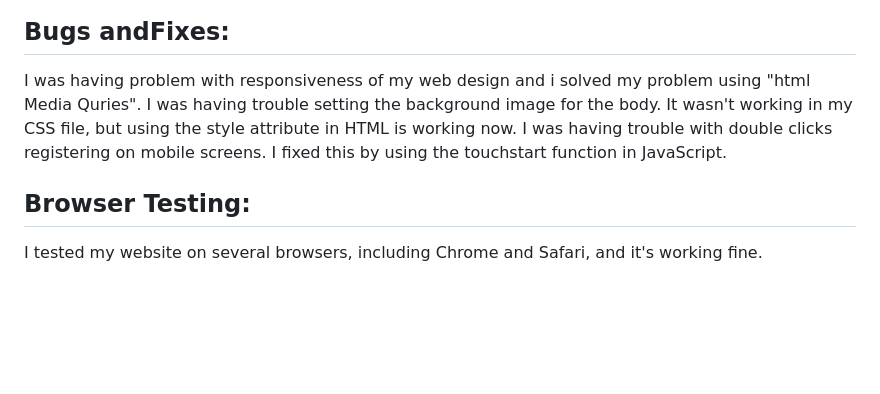
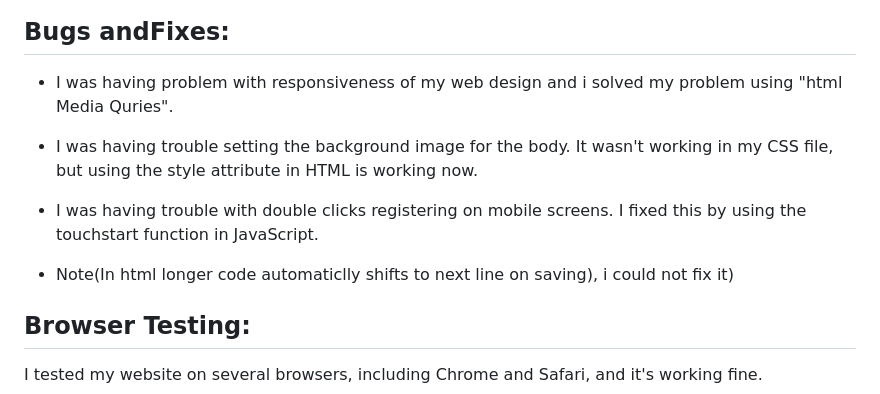
Before and after one commit to raheelaahmed/rock-paper-scossors, a Markdown page: README.md, the part around the change. Drawn GitHub-style; blank space fills up the shorter version.

Commit message:
add buga and fixes

```diff
--- a/README.md
+++ b/README.md
@@ -215,9 +215,11 @@ I used Lighthouse in the DevTools to check accessibility. Here are the results:
 
 ## Bugs andFixes:
 
-I was having problem with responsiveness of my web design and i solved my problem using "html Media Quries".
-I was having trouble setting the background image for the body. It wasn't working in my CSS file, but using the style attribute in HTML is working now.
-I was having trouble with double clicks registering on mobile screens. I fixed this by using the touchstart function in JavaScript.
+* I was having problem with responsiveness of my web design and i solved my problem using "html Media Quries".
+* I was having trouble setting the background image for the body. It wasn't working in my CSS file, but using the style attribute in HTML is working now.
+* I was having trouble with double clicks registering on mobile screens. I fixed this by using the touchstart function in JavaScript.
+
+* Note(In html longer code automaticlly shifts to next line on saving), i could not fix it)
 
 
 
```
